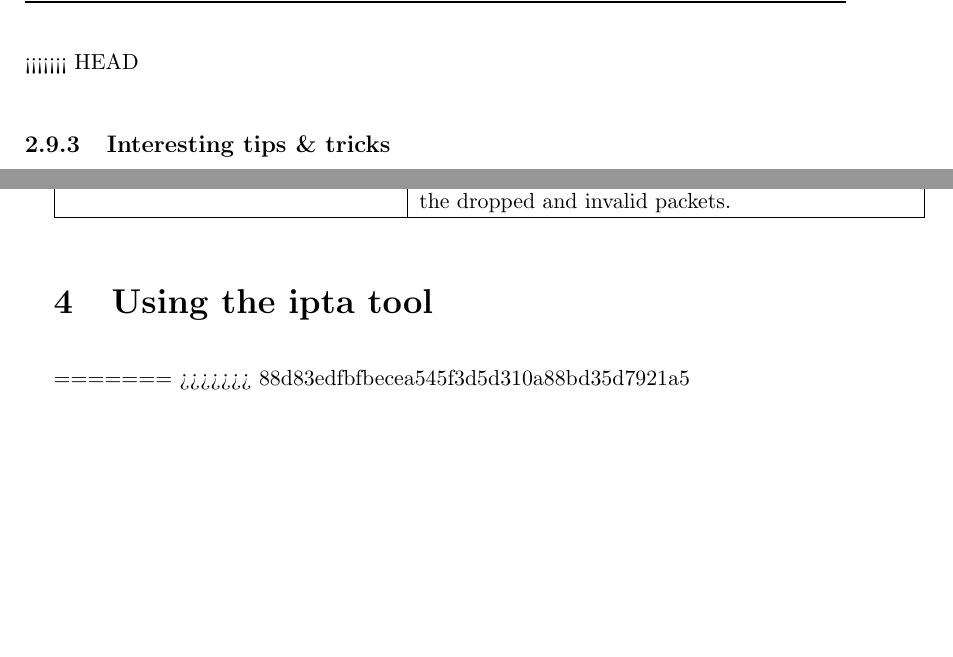
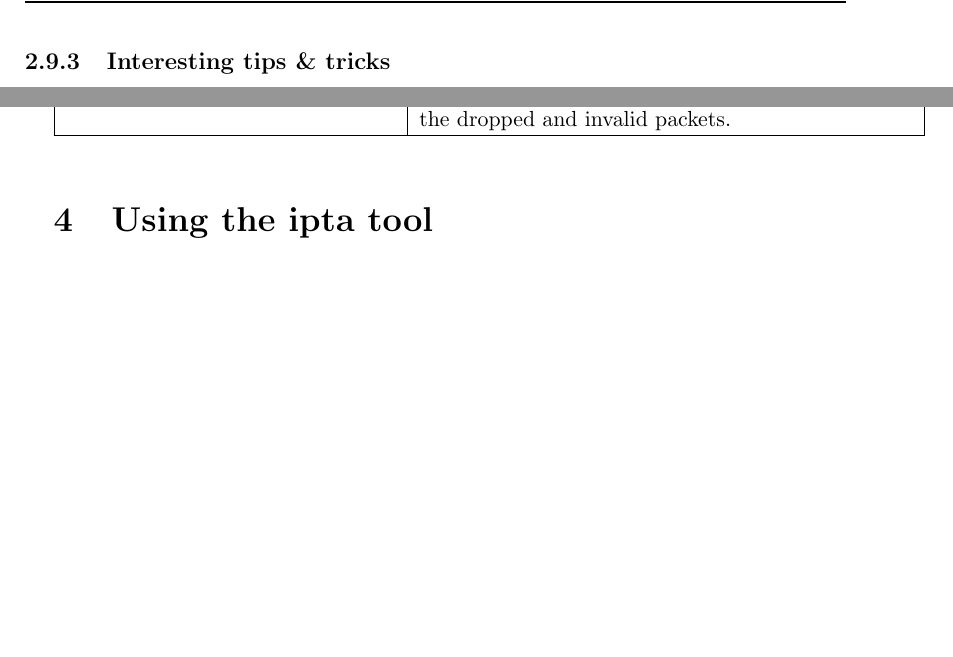
Before and after one commit to sikvall/ipta, a LaTeX document (manual/ipta.tex): two parts of pages 17 and 20 of 20, joined at a grey line, cut at the place of the change, the shorter picture padded with empty space. Compiled offline with pdfLaTeX.

Commit message:
Fixed merge

```diff
--- a/manual/ipta.tex
+++ b/manual/ipta.tex
@@ -505,7 +505,6 @@ This version makes use of the following actions:
 
 You can add others if you like so that you can distinguish between packets from known hosts etc, the limits are endless. We do recommend you have these three log chains however since the statistict module in ipta looks for these three actions.
 
-<<<<<<< HEAD
 \subsubsection{Interesting tips \& tricks}
 
 \hilight{Coming later}
@@ -585,8 +584,4 @@ This is useful for real-time monitoring of any logged packets. It will not affec
 
 \section{Using the ipta tool}
 
-
-
-=======
->>>>>>> 88d83edfbfbecea545f3d5d310a88bd35d7921a5
 \end{document}
```
